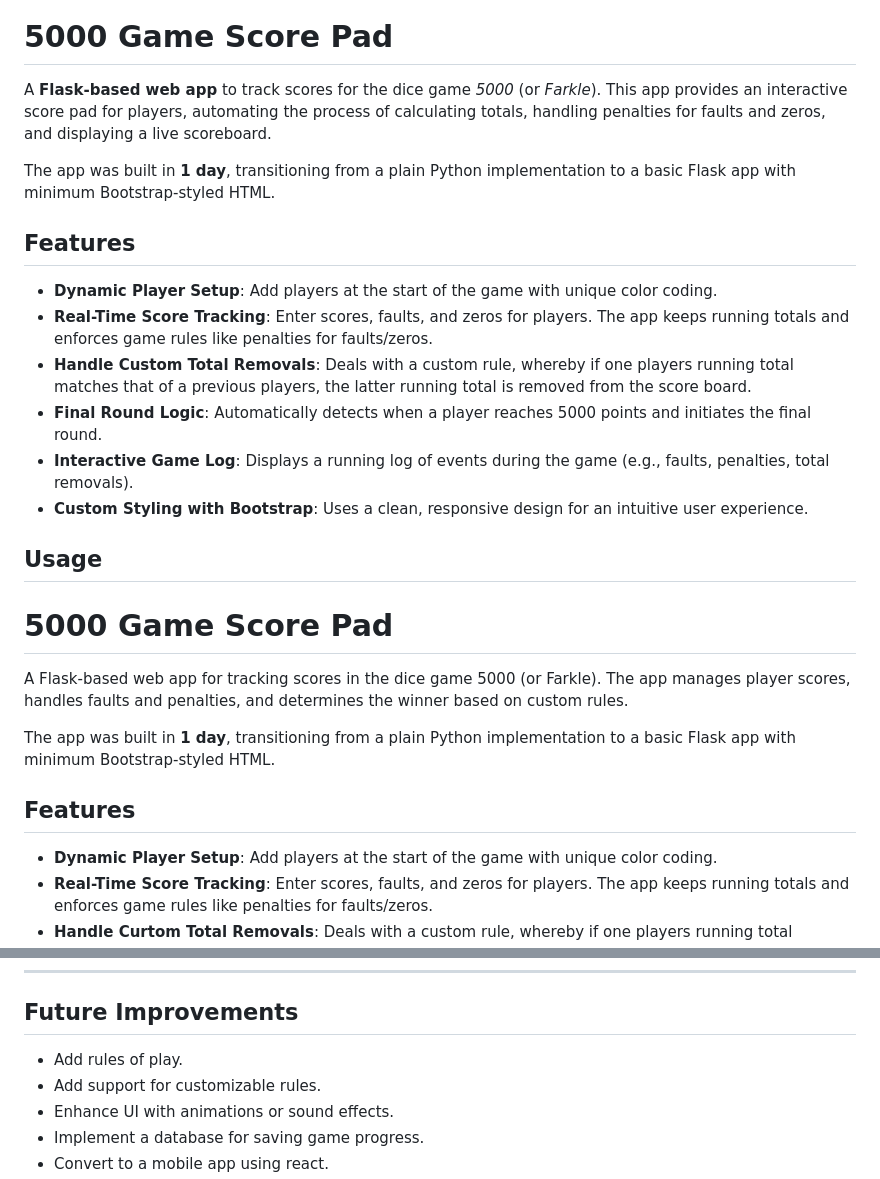
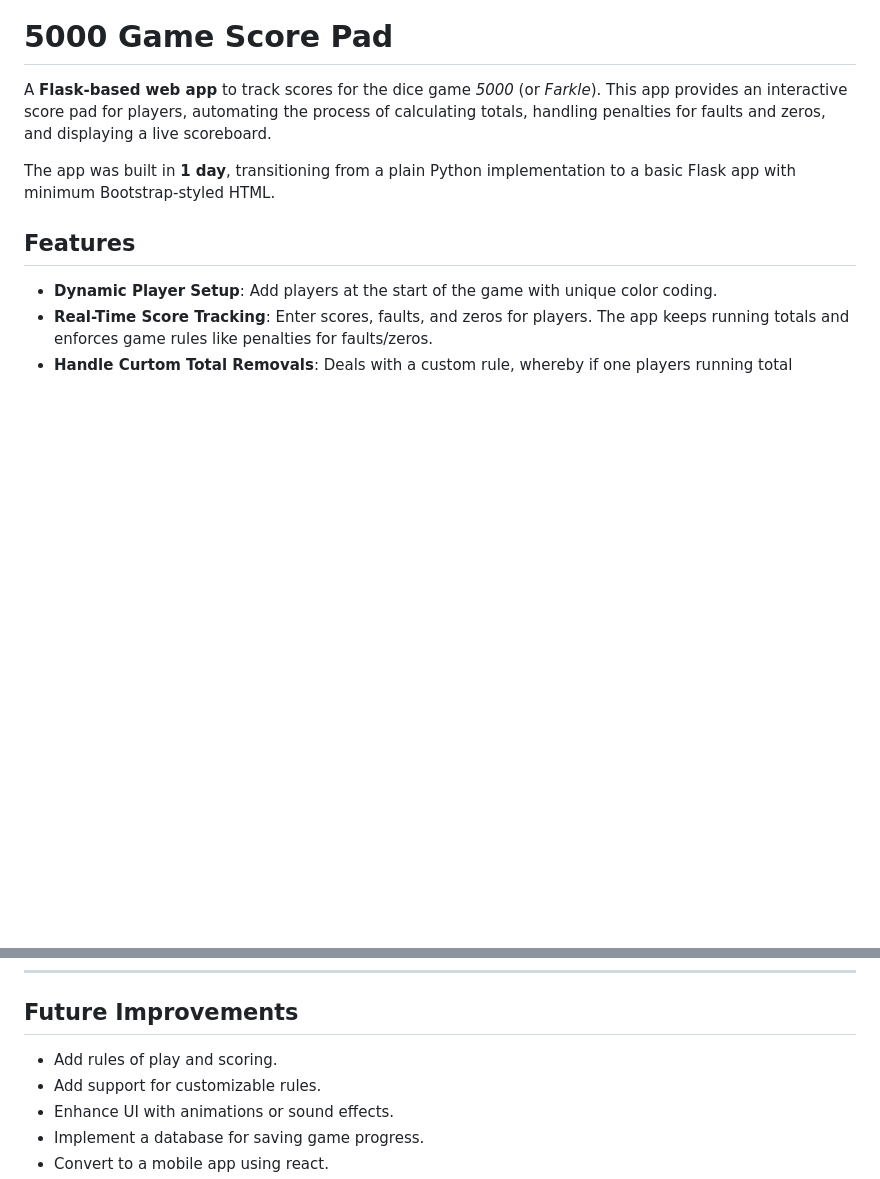
Before and after one commit to Dom19740/Test-5000-Logic, a Markdown page: README.md, 2 parts joined by grey strips. Drawn GitHub-style; blank space fills up the shorter version.

```diff
--- a/README.md
+++ b/README.md
@@ -1,26 +1,6 @@
 # 5000 Game Score Pad
 
 A **Flask-based web app** to track scores for the dice game *5000* (or *Farkle*). This app provides an interactive score pad for players, automating the process of calculating totals, handling penalties for faults and zeros, and displaying a live scoreboard.
-
-The app was built in **1 day**, transitioning from a plain Python implementation to a basic Flask app with minimum Bootstrap-styled HTML.
-
-## Features
-
-- **Dynamic Player Setup**: Add players at the start of the game with unique color coding.
-- **Real-Time Score Tracking**: Enter scores, faults, and zeros for players. The app keeps running totals and enforces game rules like penalties for faults/zeros.
-- **Handle Custom Total Removals**: Deals with a custom rule, whereby if one players running total matches that of a previous players, the latter running total is removed from the score board.
-- **Final Round Logic**: Automatically detects when a player reaches 5000 points and initiates the final round.
-- **Interactive Game Log**: Displays a running log of events during the game (e.g., faults, penalties, total removals).
-- **Custom Styling with Bootstrap**: Uses a clean, responsive design for an intuitive user experience.
-
-## Usage
-
-
-
-
-# 5000 Game Score Pad
-
-A Flask-based web app for tracking scores in the dice game 5000 (or Farkle). The app manages player scores, handles faults and penalties, and determines the winner based on custom rules.
 
 The app was built in **1 day**, transitioning from a plain Python implementation to a basic Flask app with minimum Bootstrap-styled HTML.
 
@@ -75,7 +55,7 @@ The app was built in **1 day**, transitioning from a plain Python implementation
 
 ## Future Improvements
 
-- Add rules of play.
+- Add rules of play and scoring.
 - Add support for customizable rules.
 - Enhance UI with animations or sound effects.
 - Implement a database for saving game progress.
```
